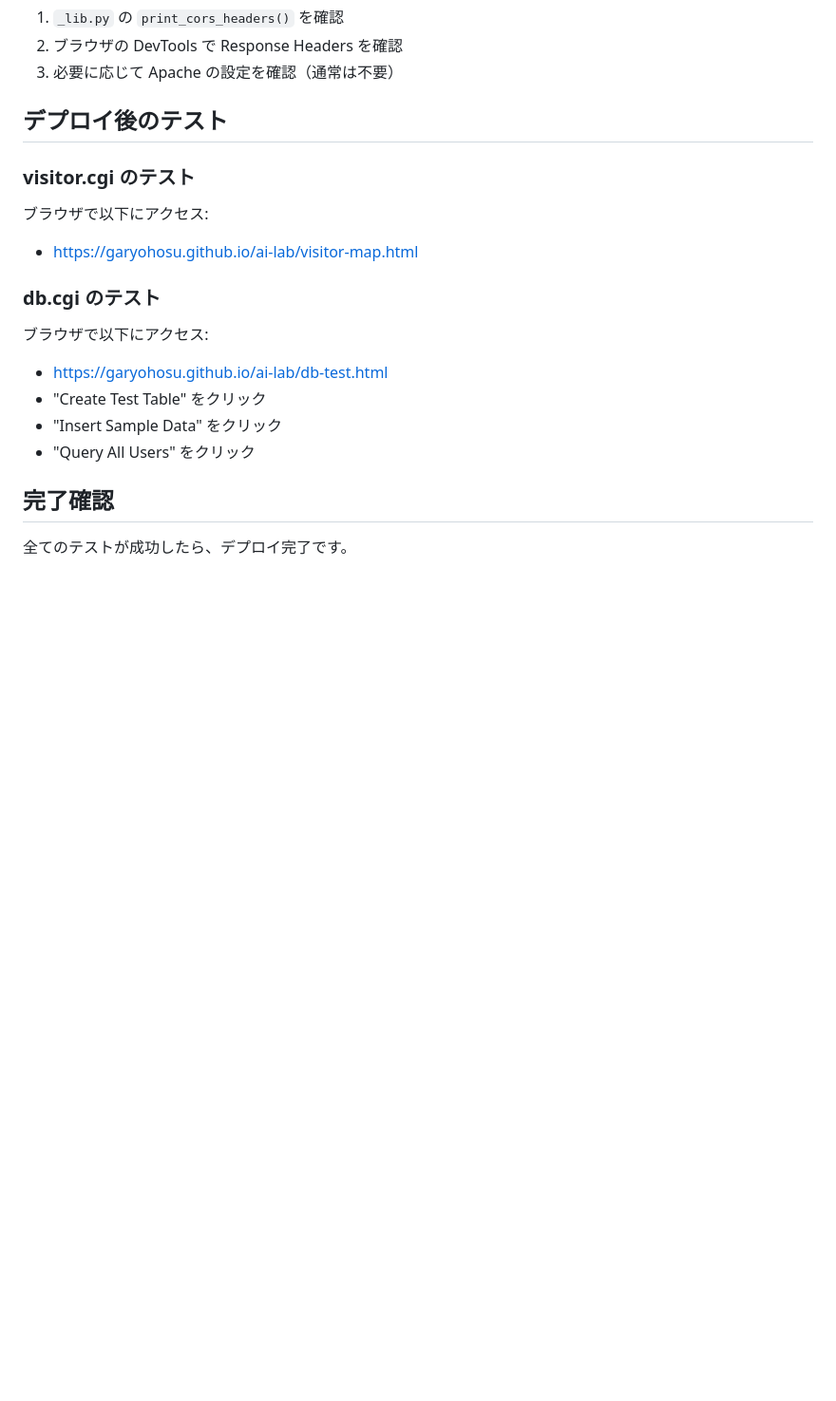
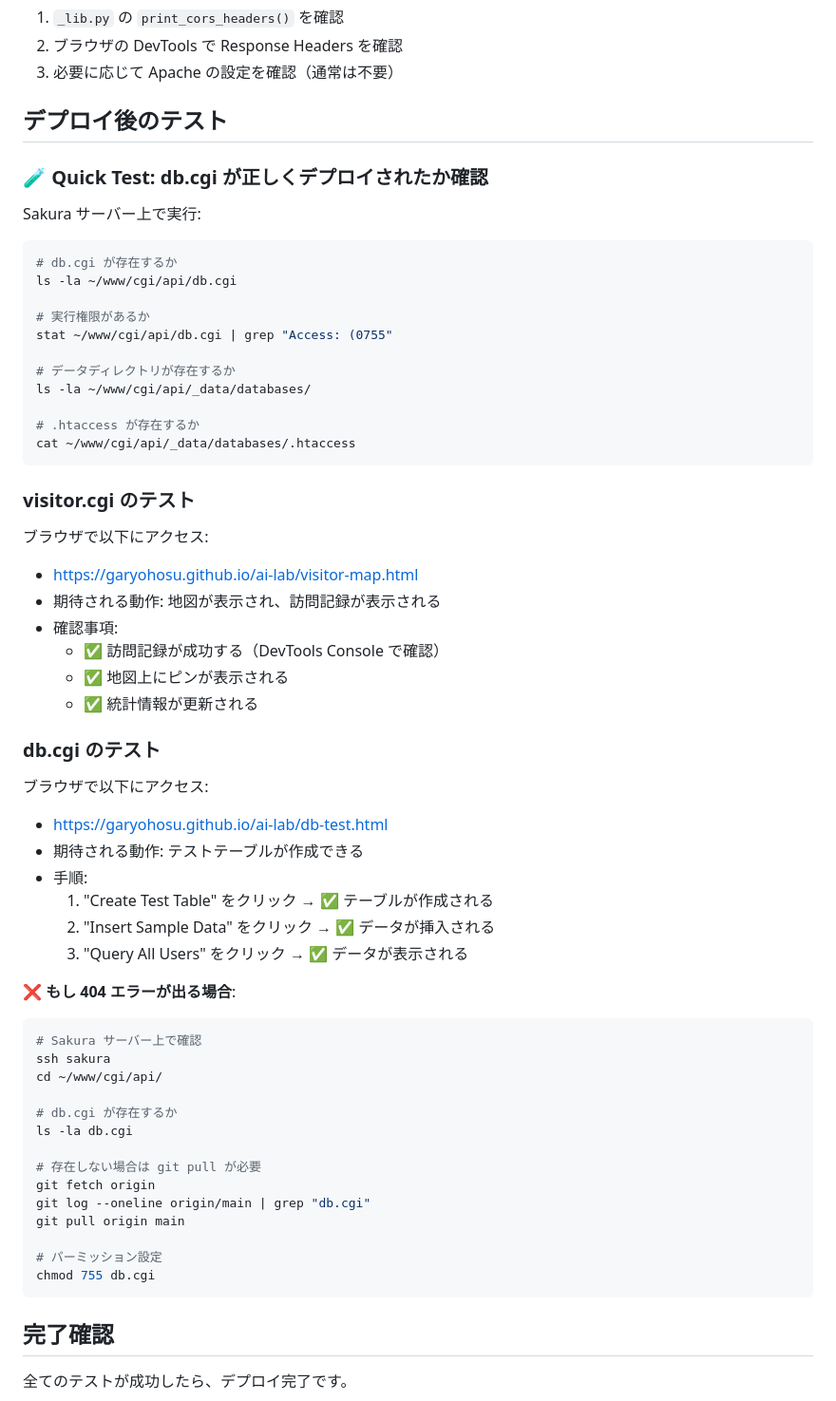
Before and after one commit to garyohosu/ai-lab, a Markdown page: inspections/deploy-sakura-cgi.md, the part around one of its changes. Shown at 95% size. Rendered like a GitHub page; blank space fills up the shorter version.

Commit message:
docs: Enhance deployment verification and troubleshooting for db.cgi

````diff
--- a/inspections/deploy-sakura-cgi.md
+++ b/inspections/deploy-sakura-cgi.md
@@ -125,16 +172,58 @@ tail -f ~/log/httpd-error.log
 
 ## デプロイ後のテスト
 
+### 🧪 Quick Test: db.cgi が正しくデプロイされたか確認
+
+Sakura サーバー上で実行:
+```bash
+# db.cgi が存在するか
+ls -la ~/www/cgi/api/db.cgi
+
+# 実行権限があるか
+stat ~/www/cgi/api/db.cgi | grep "Access: (0755"
+
+# データディレクトリが存在するか
+ls -la ~/www/cgi/api/_data/databases/
+
+# .htaccess が存在するか
+cat ~/www/cgi/api/_data/databases/.htaccess
+```
+
 ### visitor.cgi のテスト
 ブラウザで以下にアクセス:
 - https://garyohosu.github.io/ai-lab/visitor-map.html
+- 期待される動作: 地図が表示され、訪問記録が表示される
+- 確認事項:
+  - ✅ 訪問記録が成功する（DevTools Console で確認）
+  - ✅ 地図上にピンが表示される
+  - ✅ 統計情報が更新される
 
 ### db.cgi のテスト
 ブラウザで以下にアクセス:
 - https://garyohosu.github.io/ai-lab/db-test.html
-- "Create Test Table" をクリック
-- "Insert Sample Data" をクリック
-- "Query All Users" をクリック
+- 期待される動作: テストテーブルが作成できる
+- 手順:
+  1. "Create Test Table" をクリック → ✅ テーブルが作成される
+  2. "Insert Sample Data" をクリック → ✅ データが挿入される
+  3. "Query All Users" をクリック → ✅ データが表示される
+
+**❌ もし 404 エラーが出る場合**:
+```bash
+# Sakura サーバー上で確認
+ssh sakura
+cd ~/www/cgi/api/
+
+# db.cgi が存在するか
+ls -la db.cgi
+
+# 存在しない場合は git pull が必要
+git fetch origin
+git log --oneline origin/main | grep "db.cgi"
+git pull origin main
+
+# パーミッション設定
+chmod 755 db.cgi
+```
 
 ## 完了確認
 全てのテストが成功したら、デプロイ完了です。
````
Also changed, not shown: other parts of inspections/deploy-sakura-cgi.md (+50 -3 lines).
